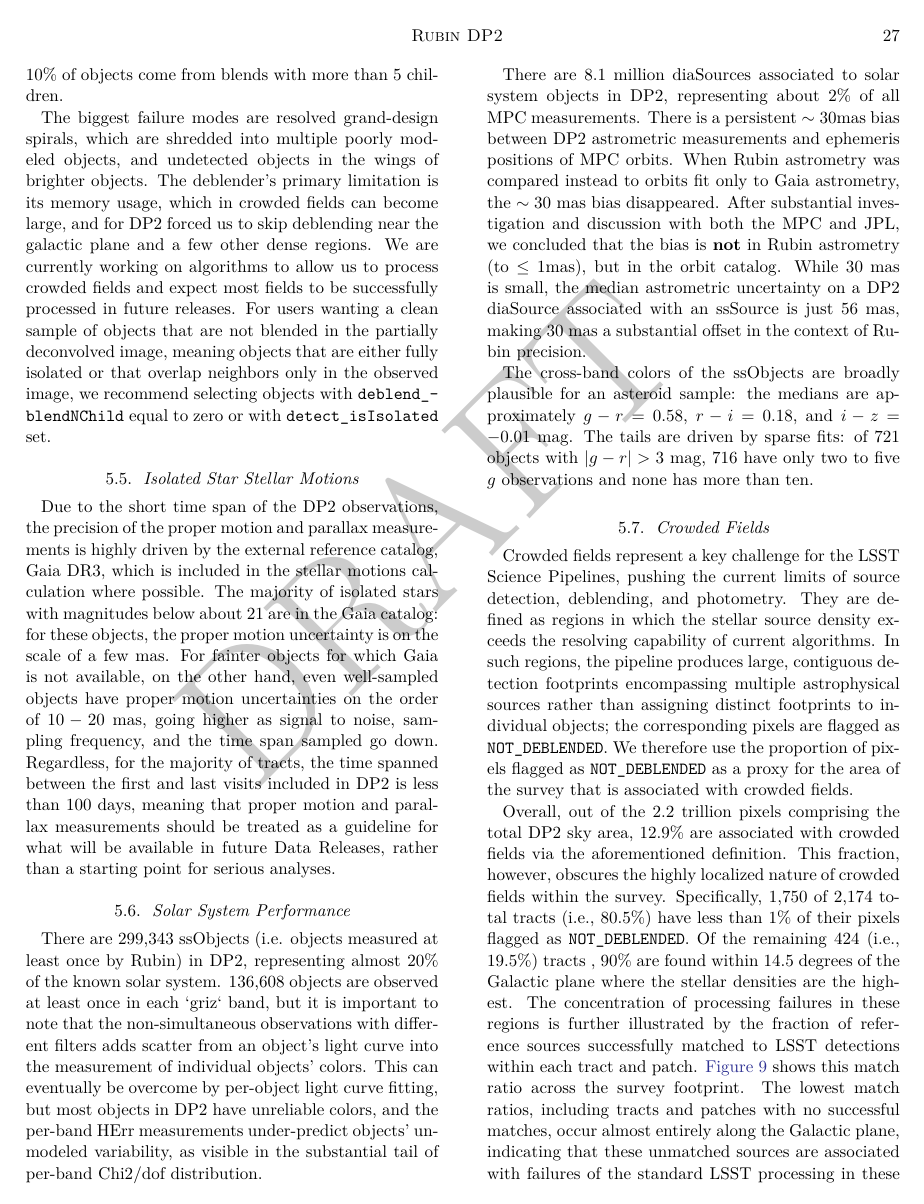
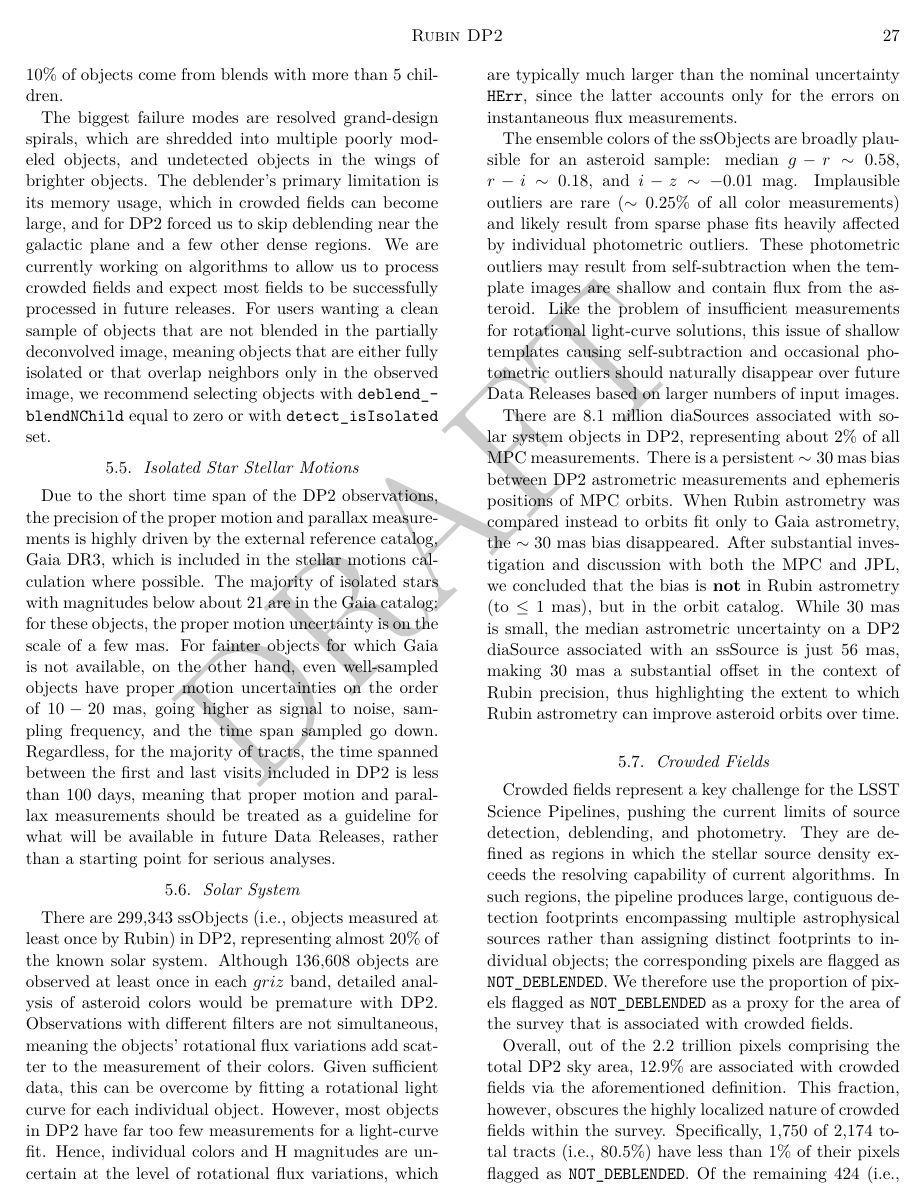
Before and after one commit to lsst/rtn-115, a LaTeX paper (RTN-115.tex, which reads sections/performance.tex): page 27 of 36. Compiled offline with XeLaTeX; a LaTeX package or settings file that is missing is left out.

Commit message:
Replace my ss performance text with Heinzes

```diff
--- a/sections/performance.tex
+++ b/sections/performance.tex
@@ -113,21 +114,24 @@ The majority of isolated stars with magnitudes below about $21$ are in the Gaia
 For fainter objects for which Gaia is not available, on the other hand, even well-sampled objects have proper motion uncertainties on the order of $10-20$~mas, going higher as signal to noise, sampling frequency, and the time span sampled go down.
 Regardless, for the majority of tracts, the time spanned between the first and last visits included in DP2 is less than $100$~days, meaning that proper motion and parallax measurements should be treated as a guideline for what will be available in future Data Releases, rather than a starting point for serious analyses.
 
-\subsection{Solar System Performance}\label{sec:drp-variabletransient-solar-association}
-There are 299,343 ssObjects (i.e. objects measured at least once by Rubin) in DP2, representing almost 20\% of the known solar system.
-136,608 objects are observed at least once in each `griz` band, but it is important to note that the non-simultaneous observations with different filters adds scatter from an object's light curve into the measurement of individual objects' colors.
-This can eventually be overcome by per-object light curve fitting, but most objects in DP2 have unreliable colors, and the per-band HErr measurements under-predict objects' unmodeled variability, as visible in the substantial tail of per-band Chi2/dof distribution.
+\subsection{Solar System}\label{sec:drp-variabletransient-solar-association}
+There are 299,343 ssObjects (i.e., objects measured at least once by Rubin) in DP2, representing almost 20\% of the known solar system.
+Although 136,608 objects are observed at least once in each $griz$ band, detailed analysis of asteroid colors would be premature with DP2.
+Observations with different filters are not simultaneous, meaning the objects' rotational flux variations add scatter to the measurement of their colors.
+Given sufficient data, this can be overcome by fitting a rotational light curve for each individual object.
+However, most objects in DP2 have far too few measurements for a light-curve fit.
+Hence, individual colors and H magnitudes are uncertain at the level of rotational flux variations, which are typically much larger than the nominal uncertainty \texttt{HErr}, since the latter accounts only for the errors on instantaneous flux measurements.
 
-There are 8.1 million diaSources associated to solar system objects in DP2, representing about 2\% of all MPC measurements.
-There is a persistent $\sim30$mas bias between DP2 astrometric measurements and ephemeris positions of MPC orbits.
-When Rubin astrometry was compared instead to orbits fit only to Gaia astrometry, the $\sim30$ mas bias disappeared.
-After substantial investigation and discussion with both the MPC and JPL, we concluded that the bias is $\textbf{not}$ in Rubin astrometry (to $\le$~1mas), but in the orbit catalog.
-While $30$ mas is small, the median astrometric uncertainty on a DP2 diaSource associated with an ssSource is just 56 mas, making $30$ mas a substantial offset in the context of Rubin precision.
+The ensemble colors of the ssObjects are broadly plausible for an asteroid sample: median $g-r \sim 0.58$, $r-i \sim 0.18$, and $i-z \sim -0.01$~mag.
+Implausible outliers are rare ($\sim 0.25$\% of all color measurements) and likely result from sparse phase fits heavily affected by individual photometric outliers.
+These photometric outliers may result from self-subtraction when the template images are shallow and contain flux from the asteroid.
+Like the problem of insufficient measurements for rotational light-curve solutions, this issue of shallow templates causing self-subtraction and occasional photometric outliers should naturally disappear over future Data Releases based on larger numbers of input images.
 
-The cross-band colors of the ssObjects are broadly plausible for an asteroid sample:
-the medians are approximately $g-r=0.58$, $r-i=0.18$, and $i-z=-0.01$~mag.
-The tails are driven by sparse fits: of 721 objects with $|g-r|>3$~mag, 716
-have only two to five $g$ observations and none has more than ten.
+There are 8.1 million diaSources associated with solar system objects in DP2, representing about 2\% of all MPC measurements.
+There is a persistent $\sim30$~mas bias between DP2 astrometric measurements and ephemeris positions of MPC orbits.
+When Rubin astrometry was compared instead to orbits fit only to Gaia astrometry, the $\sim30$~mas bias disappeared.
+After substantial investigation and discussion with both the MPC and JPL, we concluded that the bias is \textbf{not} in Rubin astrometry (to $\le$~1~mas), but in the orbit catalog.
+While $30$~mas is small, the median astrometric uncertainty on a DP2 diaSource associated with an ssSource is just 56~mas, making $30$~mas a substantial offset in the context of Rubin precision, thus highlighting the extent to which Rubin astrometry can improve asteroid orbits over time.
 
 \subsection{Crowded Fields}
 Crowded fields represent a key challenge for the LSST Science Pipelines, pushing the current limits of source detection, deblending, and photometry.
```
Also changed, not shown: sections/performance.tex (7 more changed lines).
